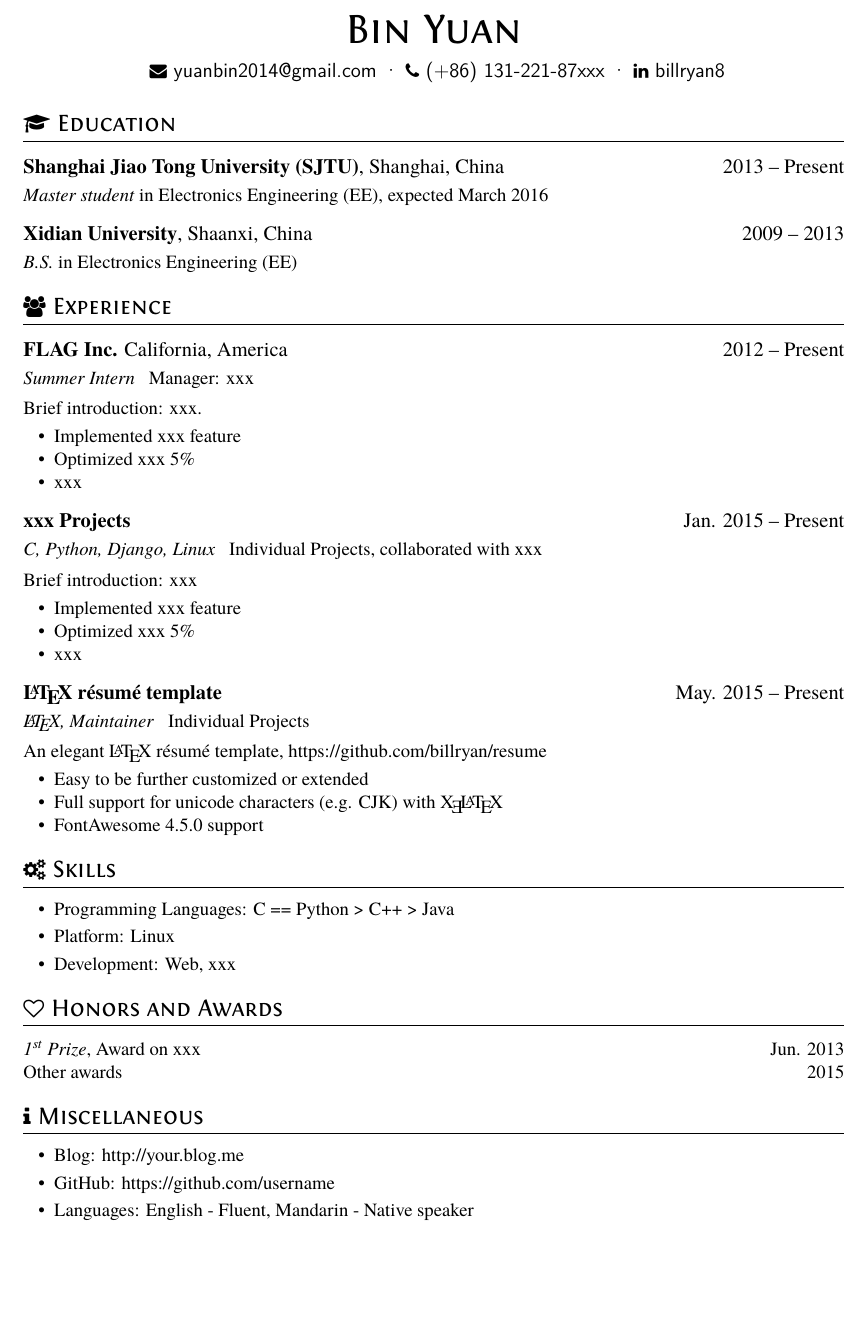
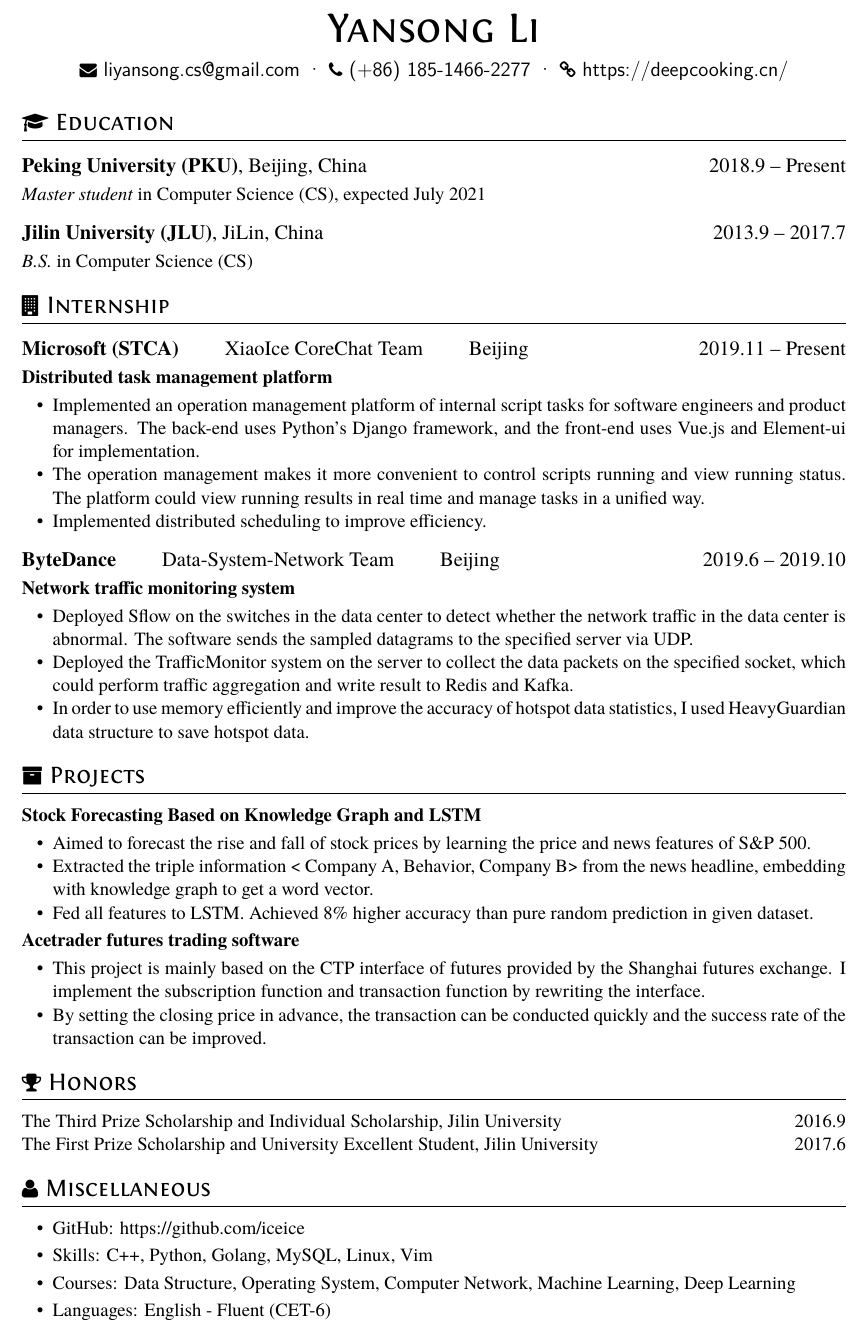
Before and after one commit to iceice/resume, a LaTeX CV (resume.tex): part of the page, cut at the place of the change, the shorter picture padded with empty space. Compiled offline with XeLaTeX.

Commit message:
implement english resume

```diff
--- a/resume.tex
+++ b/resume.tex
@@ -7,70 +7,61 @@
 \begin{document}
 \pagenumbering{gobble} % suppress displaying page number
 
-\name{Bin Yuan}
+\name{Yansong Li}
 
 \basicInfo{
-  \email{yuanbin2014@gmail.com} \textperiodcentered\
-  \phone{(+86) 131-221-87xxx} \textperiodcentered\
-  \linkedin[billryan8]{https://www.linkedin.com/in/billryan8}}
+  \email{liyansong.cs@gmail.com} \textperiodcentered\
+  \phone{(+86) 185-1466-2277} \textperiodcentered\
+  \homepage[]{https://deepcooking.cn/}
+}
 
 \section{\faGraduationCap\ Education}
-\datedsubsection{\textbf{Shanghai Jiao Tong University (SJTU)}, Shanghai, China}{2013 -- Present}
-\textit{Master student} in Electronics Engineering (EE), expected March 2016
-\datedsubsection{\textbf{Xidian University}, Shaanxi, China}{2009 -- 2013}
-\textit{B.S.} in Electronics Engineering (EE)
+\datedsubsection{\textbf{Peking University (PKU)}, Beijing, China}{2018.9 -- Present}
+\textit{Master student} in Computer Science (CS), expected July 2021
+\datedsubsection{\textbf{Jilin University (JLU)}, JiLin, China}{2013.9 -- 2017.7}
+\textit{B.S.} in Computer Science (CS)
 
-\section{\faUsers\ Experience}
-\datedsubsection{\textbf{FLAG Inc.} California, America}{2012 -- Present}
-\role{Summer Intern}{Manager: xxx}
-Brief introduction: xxx.
+\section{\faBuilding\ Internship}
+\companysubsection{\textbf{Microsoft (STCA)}}{XiaoIce CoreChat Team}{Beijing}{2019.11 -- Present}
+\textbf{Distributed task management platform}
 \begin{itemize}
-  \item Implemented xxx feature
-  \item Optimized xxx 5\%
-  \item xxx
+  \item Implemented an operation management platform of internal script tasks for software engineers and product managers. The back-end uses Python's Django framework, and the front-end uses Vue.js and Element-ui for implementation.
+  \item The operation management makes it more convenient to control scripts running and view running status. The platform could view running results in real time and manage tasks in a unified way.
+  \item Implemented distributed scheduling to improve efficiency.
 \end{itemize}
 
-\datedsubsection{\textbf{xxx Projects}}{Jan. 2015 -- Present}
-\role{C, Python, Django, Linux}{Individual Projects, collaborated with xxx}
-Brief introduction: xxx
+\companysubsection{\textbf{ByteDance}}{Data-System-Network Team}{Beijing}{2019.6 -- 2019.10}
+\textbf{Network traffic monitoring system}
 \begin{itemize}
-  \item Implemented xxx feature
-  \item Optimized xxx 5\%
-  \item xxx
+  \item Deployed Sflow on the switches in the data center to detect whether the network traffic in the data center is abnormal. The software sends the sampled datagrams to the specified server via UDP.
+  \item Deployed the TrafficMonitor system on the server to collect the data packets on the specified socket, which could perform traffic aggregation and write result to Redis and Kafka.
+  \item In order to use memory efficiently and improve the accuracy of hotspot data statistics, I used HeavyGuardian data structure to save hotspot data.
 \end{itemize}
 
-\datedsubsection{\textbf{\LaTeX\ résumé template}}{May. 2015 -- Present}
-\role{\LaTeX, Maintainer}{Individual Projects}
-An elegant \LaTeX\ résumé template, https://github.com/billryan/resume
+\section{\faArchive \ Projects}
+\textbf{Stock Forecasting Based on Knowledge Graph and LSTM}
 \begin{itemize}
-  \item Easy to be further customized or extended
-  \item Full support for unicode characters (e.g. CJK) with \XeLaTeX\
-  \item FontAwesome 4.5.0 support
+  \item Aimed to forecast the rise and fall of stock prices by learning the price and news features of S\&P 500.
+  \item Extracted the triple information < Company A, Behavior, Company B> from the news headline, embedding with knowledge graph to get a word vector.
+  \item Fed all features to LSTM. Achieved 8\% higher accuracy than pure random prediction in given dataset.
+\end{itemize}
+\textbf{Acetrader futures trading software}
+\begin{itemize}
+  \item This project is mainly based on the CTP interface of futures provided by the Shanghai futures exchange. I implement the subscription function and transaction function by rewriting the interface.
+  \item By setting the closing price in advance, the transaction can be conducted quickly and the success rate of the transaction can be improved.
 \end{itemize}
 
-% Reference Test
-%\datedsubsection{\textbf{Paper Title\cite{zaharia2012resilient}}}{May. 2015}
-%An xxx optimized for xxx\cite{verma2015large}
-%\begin{itemize}
-%  \item main contribution
-%\end{itemize}
+\section{\faicon{trophy}\ Honors}
+\datedline{The Third Prize Scholarship and Individual Scholarship, Jilin University}{2016.9}
+\datedline{The First Prize Scholarship and University Excellent Student, Jilin University}{2017.6}
 
-\section{\faCogs\ Skills}
+\section{\faicon{user}\ Miscellaneous}
+% increase linespacing [parsep=0.5ex]
 \begin{itemize}[parsep=0.5ex]
-  \item Programming Languages: C == Python > C++ > Java
-  \item Platform: Linux
-  \item Development: Web, xxx
-\end{itemize}
-
-\section{\faHeartO\ Honors and Awards}
-\datedline{\textit{\nth{1} Prize}, Award on xxx }{Jun. 2013}
-\datedline{Other awards}{2015}
-
-\section{\faInfo\ Miscellaneous}
-\begin{itemize}[parsep=0.5ex]
-  \item Blog: http://your.blog.me
-  \item GitHub: https://github.com/username
-  \item Languages: English - Fluent, Mandarin - Native speaker
+  \item GitHub: \href{https://github.com/iceice}{https://github.com/iceice}
+  \item Skills: C++, Python, Golang, MySQL, Linux, Vim
+  \item Courses: Data Structure, Operating System, Computer Network, Machine Learning, Deep Learning
+  \item Languages: English - Fluent (CET-6)
 \end{itemize}
 
 %% Reference
```
Also changed, not shown: resume-zh_CN.tex (+4 -5 lines), resume-zh_CN.pdf, resume.pdf (added), resume.tex (4 more changed lines).
